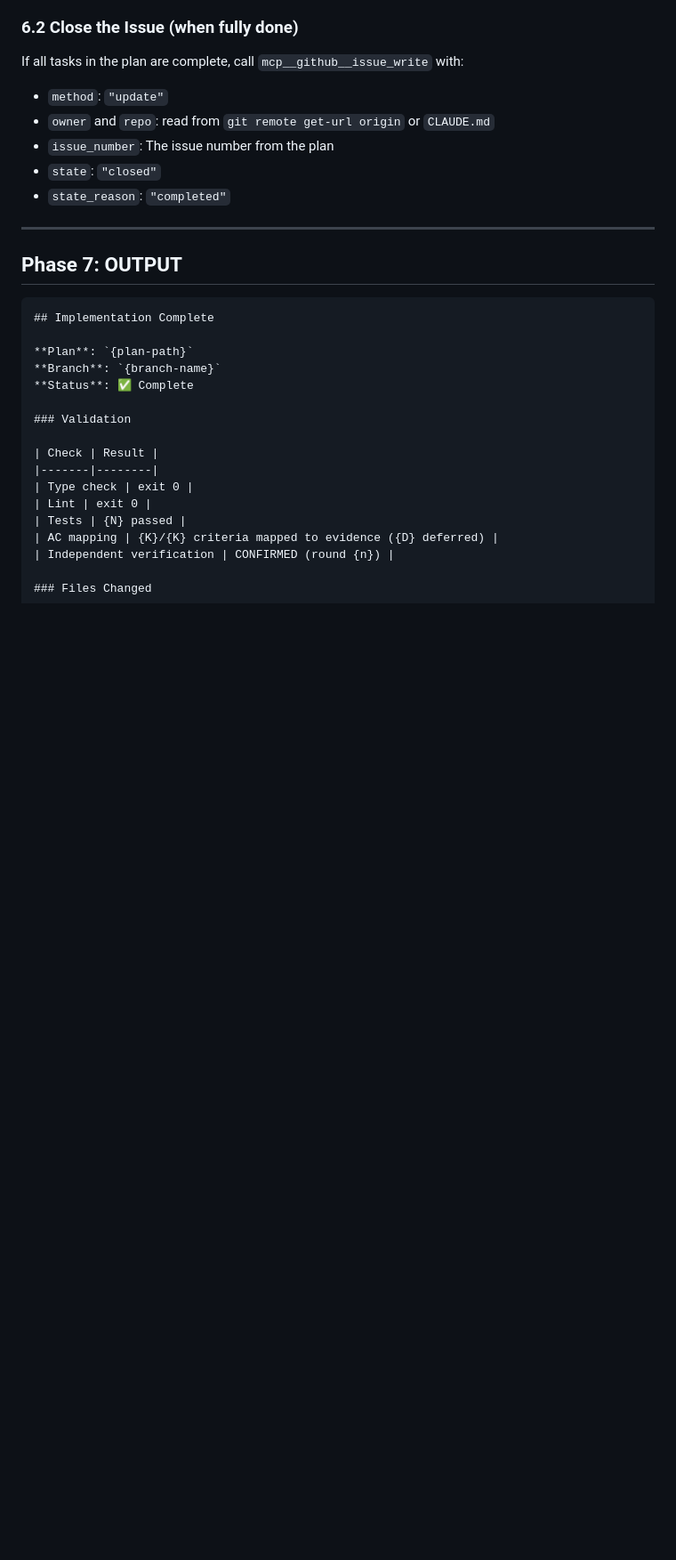
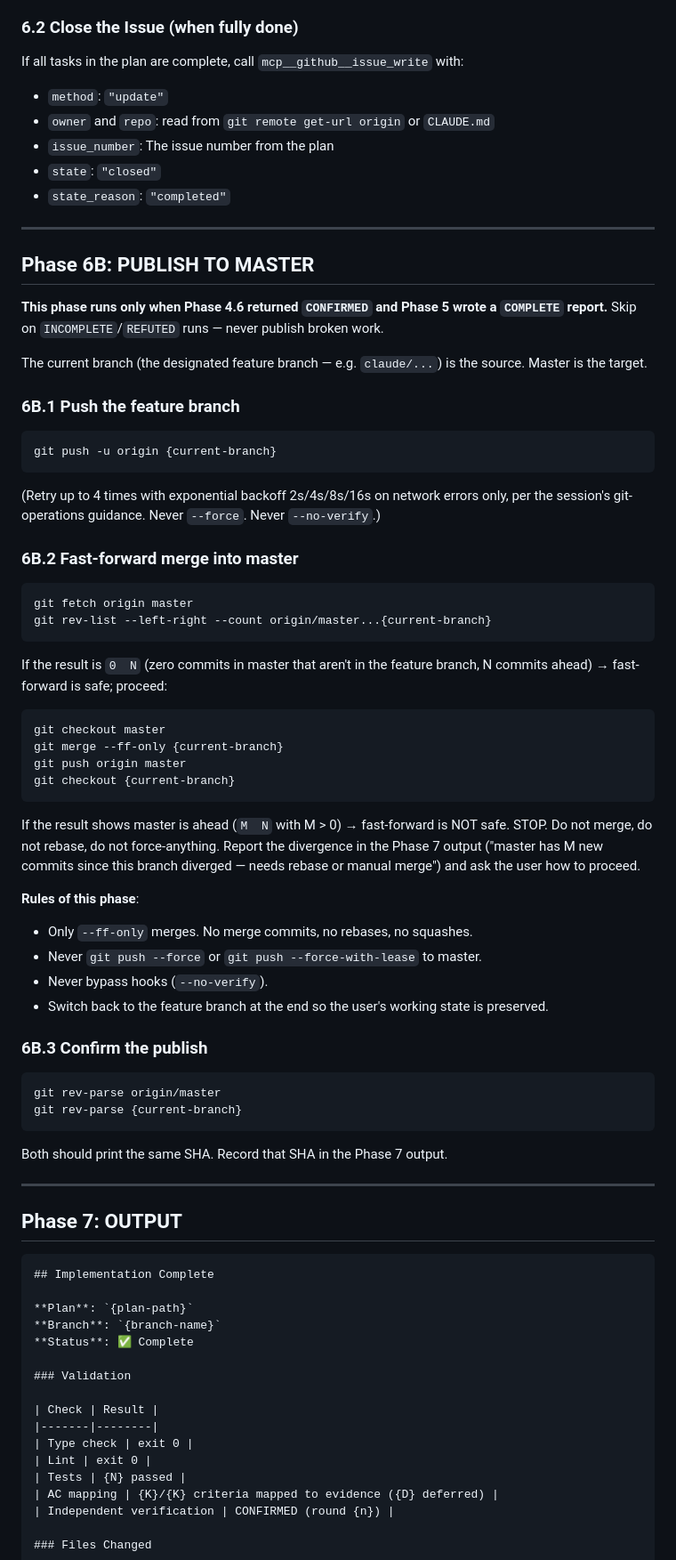
Before and after one commit to AntonKilk/weather-app, a Markdown page: .claude/commands/implement.md, the part around one of its changes. Shown at 89% size. Rendered like a GitHub page; blank space fills up the shorter version.

Commit message:
implement.md: auto fast-forward merge to master in Phase 6B
After a COMPLETE run with a CONFIRMED verifier verdict, /implement now
pushes the feature branch, fast-forwards it into master, and pushes
master — eliminating the manual merge step. Strictly --ff-only; if the
branch isn't FF-able the command stops and surfaces the divergence
instead of rebasing or force-pushing. INCOMPLETE/REFUTED runs are
skipped so broken work never reaches master.

CLAUDE.md's Orchestration table updated to reflect the new publish
policy (replaces the prior "owner opens PRs manually" note).

https://claude.ai/code/session_01DZkr3k4WKGz2DcJjMP9j1T

````diff
--- a/.claude/commands/implement.md
+++ b/.claude/commands/implement.md
@@ -334,6 +334,56 @@ If all tasks in the plan are complete, call `mcp__github__issue_write` with:
 
 ---
 
+## Phase 6B: PUBLISH TO MASTER
+
+**This phase runs only when Phase 4.6 returned `CONFIRMED` and Phase 5 wrote a `COMPLETE` report.** Skip on `INCOMPLETE`/`REFUTED` runs — never publish broken work.
+
+The current branch (the designated feature branch — e.g. `claude/...`) is the source. Master is the target.
+
+### 6B.1 Push the feature branch
+
+```bash
+git push -u origin {current-branch}
+```
+
+(Retry up to 4 times with exponential backoff 2s/4s/8s/16s on network errors only, per the session's git-operations guidance. Never `--force`. Never `--no-verify`.)
+
+### 6B.2 Fast-forward merge into master
+
+```bash
+git fetch origin master
+git rev-list --left-right --count origin/master...{current-branch}
+```
+
+If the result is `0  N` (zero commits in master that aren't in the feature branch, N commits ahead) → fast-forward is safe; proceed:
+
+```bash
+git checkout master
+git merge --ff-only {current-branch}
+git push origin master
+git checkout {current-branch}
+```
+
+If the result shows master is ahead (`M  N` with M > 0) → fast-forward is NOT safe. STOP. Do not merge, do not rebase, do not force-anything. Report the divergence in the Phase 7 output ("master has M new commits since this branch diverged — needs rebase or manual merge") and ask the user how to proceed.
+
+**Rules of this phase**:
+
+- Only `--ff-only` merges. No merge commits, no rebases, no squashes.
+- Never `git push --force` or `git push --force-with-lease` to master.
+- Never bypass hooks (`--no-verify`).
+- Switch back to the feature branch at the end so the user's working state is preserved.
+
+### 6B.3 Confirm the publish
+
+```bash
+git rev-parse origin/master
+git rev-parse {current-branch}
+```
+
+Both should print the same SHA. Record that SHA in the Phase 7 output.
+
+---
+
 ## Phase 7: OUTPUT
 
 ```markdown
````
Also changed, not shown: other parts of .claude/commands/implement.md (+8 -2 lines), CLAUDE.md (+1 -1 lines).
